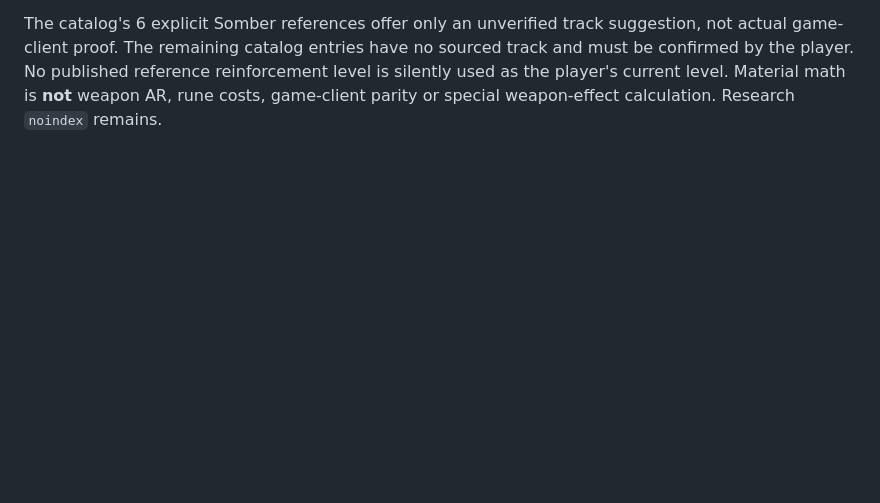
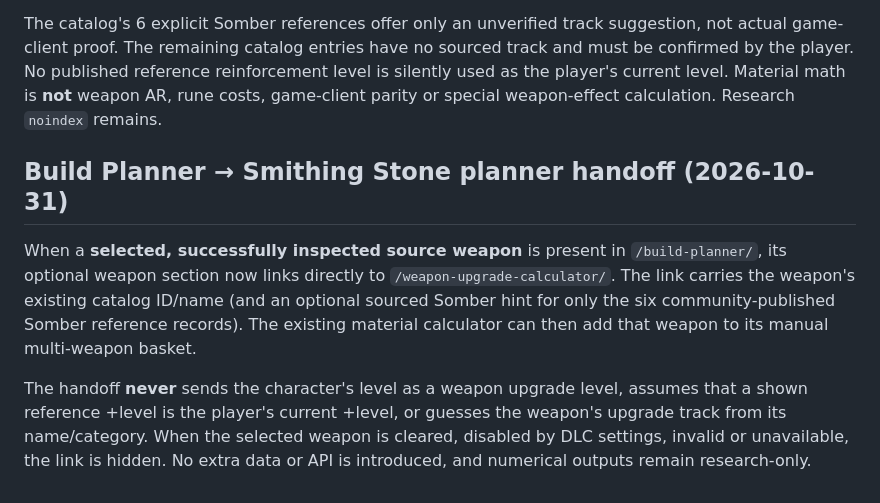
Before and after one commit to garrison2025/Elden-Ring, a Markdown page: README.md, the part around the change. Drawn GitHub-style; blank space fills up the shorter version.

Commit message:
Document Build Planner to smithing material workflow and no-guessing safeguards

```diff
--- a/README.md
+++ b/README.md
@@ -369,3 +369,19 @@ entries have no sourced track and must be confirmed by the player. No
 published reference reinforcement level is silently used as the player's
 current level. Material math is **not** weapon AR, rune costs, game-client
 parity or special weapon-effect calculation. Research `noindex` remains.
+
+## Build Planner → Smithing Stone planner handoff (2026-10-31)
+
+When a **selected, successfully inspected source weapon** is present in
+`/build-planner/`, its optional weapon section now links directly to
+`/weapon-upgrade-calculator/`. The link carries the weapon's existing
+catalog ID/name (and an optional sourced Somber hint for only the six
+community-published Somber reference records). The existing material
+calculator can then add that weapon to its manual multi-weapon basket.
+
+The handoff **never** sends the character's level as a weapon upgrade
+level, assumes that a shown reference +level is the player's current
++level, or guesses the weapon's upgrade track from its name/category.
+When the selected weapon is cleared, disabled by DLC settings, invalid
+or unavailable, the link is hidden. No extra data or API is introduced,
+and numerical outputs remain research-only.
```
